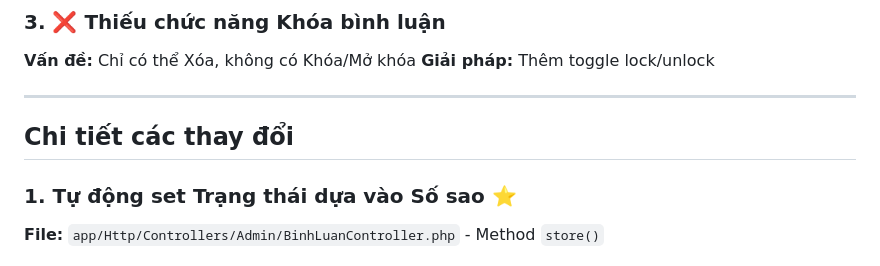
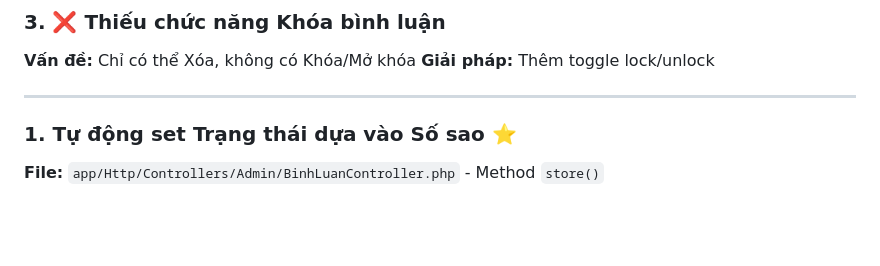
Before and after one commit to ThanhThanh114/bctmdt, a Markdown page: CAI_TIEN_BINH_LUAN_AUTO_STATUS.md, the part around the change. Rendered like a GitHub page; blank space fills up the shorter version.

Commit message:
Update CAI_TIEN_BINH_LUAN_AUTO_STATUS.md
a

```diff
--- a/CAI_TIEN_BINH_LUAN_AUTO_STATUS.md
+++ b/CAI_TIEN_BINH_LUAN_AUTO_STATUS.md
@@ -18,7 +18,7 @@
 
 ---
 
-## Chi tiết các thay đổi
+
 
 ### 1. Tự động set Trạng thái dựa vào Số sao ⭐
 
```
